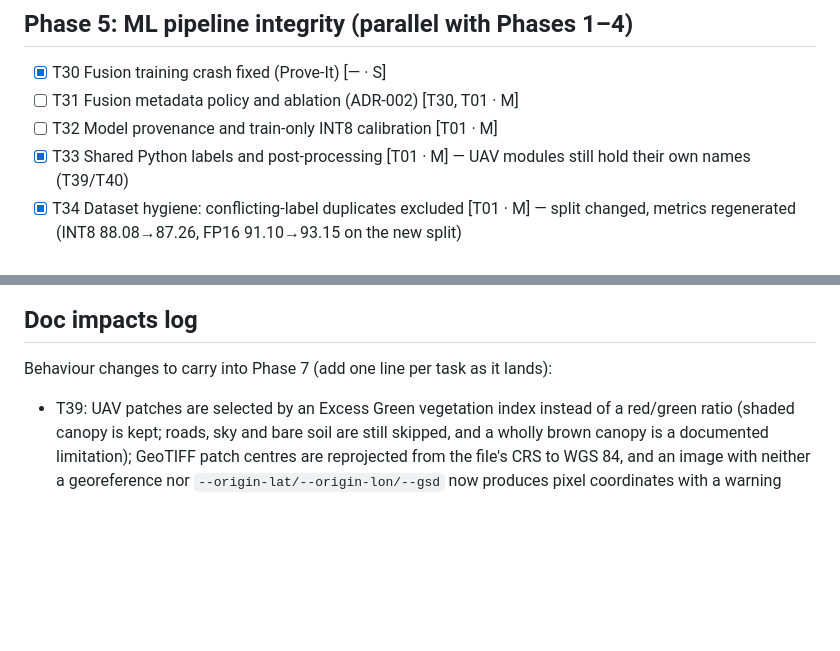
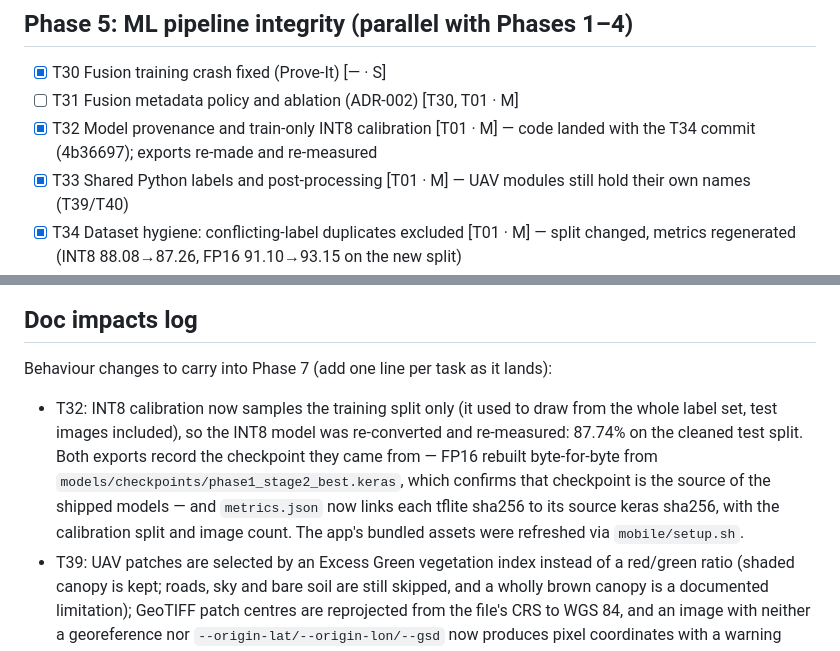
Before and after one commit to ahmaddev-codex/maize-disease-detection, a Markdown page: tasks/todo.md, 2 parts joined by grey strips. GitHub-like rendering; blank space fills up the shorter version.

Commit message:
docs(tasks): record T32 — train-only calibration and export provenance
The code for T32 landed with the T34 commit (4b36697); this records what
it changed and what re-running it measured.

- INT8 calibration samples the training split only, so the quantisation
  ranges are no longer fitted on the images the model is scored against
- the INT8 export was re-made on that basis and re-measured: 87.74% on
  the cleaned test split (87.26% with the old leaky calibration)
- FP16 rebuilt byte-for-byte from models/checkpoints/phase1_stage2_best
  .keras, which confirms that checkpoint produced the shipped models
- metrics.json now ties each tflite sha256 to its source keras sha256,
  with the calibration split and image count

```diff
--- a/tasks/todo.md
+++ b/tasks/todo.md
@@ -58,7 +58,7 @@ Legend: `[ ]` todo · `[~]` in progress · `[x]` done. Brackets after a title li
 ## Phase 5: ML pipeline integrity (parallel with Phases 1–4)
 - [x] T30 Fusion training crash fixed (Prove-It) [— · S]
 - [ ] T31 Fusion metadata policy and ablation (ADR-002) [T30, T01 · M]
-- [ ] T32 Model provenance and train-only INT8 calibration [T01 · M]
+- [x] T32 Model provenance and train-only INT8 calibration [T01 · M] — code landed with the T34 commit (4b36697); exports re-made and re-measured
 - [x] T33 Shared Python labels and post-processing [T01 · M] — UAV modules still hold their own names (T39/T40)
 - [x] T34 Dataset hygiene: conflicting-label duplicates excluded [T01 · M] — split changed, metrics regenerated (INT8 88.08→87.26, FP16 91.10→93.15 on the new split)
 - [x] T35 Python 3.11 env, requirements, truthful `run_all` banner [— · S]
@@ -98,6 +98,7 @@ Legend: `[ ]` todo · `[~]` in progress · `[x]` done. Brackets after a title li
 
 ## Doc impacts log
 Behaviour changes to carry into Phase 7 (add one line per task as it lands):
+- T32: INT8 calibration now samples the training split only (it used to draw from the whole label set, test images included), so the INT8 model was re-converted and re-measured: 87.74% on the cleaned test split. Both exports record the checkpoint they came from — FP16 rebuilt byte-for-byte from `models/checkpoints/phase1_stage2_best.keras`, which confirms that checkpoint is the source of the shipped models — and `metrics.json` now links each tflite sha256 to its source keras sha256, with the calibration split and image count. The app's bundled assets were refreshed via `mobile/setup.sh`.
 - T39: UAV patches are selected by an Excess Green vegetation index instead of a red/green ratio (shaded canopy is kept; roads, sky and bare soil are still skipped, and a wholly brown canopy is a documented limitation); GeoTIFF patch centres are reprojected from the file's CRS to WGS 84, and an image with neither a georeference nor `--origin-lat/--origin-lon/--gsd` now produces pixel coordinates with a warning instead of invented coordinates near Ibadan. Demo output carries no coordinates at all.
 - T37/T38: the diverged root `uav/` copy is deleted (ADR-004: `src/phase5_uav` is canonical) and `deployment.uav.*` are warning shims; the UAV survey no longer reports "Dominant: Healthy" for a mostly healthy field, demo rows are flagged `synthetic` with no invented latency, a run without timings reports no latency at all, and importing the module no longer switches matplotlib to Agg.
 - T34: `labels.csv` is now generated by a tested module (`build_labels.py`) that applies `data/annotations/exclusions.csv`; the two byte-identical pairs carrying conflicting Blight/GLS labels are resolved (one copy of each dropped after visual review — still to be confirmed by an agronomist) and `run_all.sh` refuses to write a set that still has one. The split therefore changed (4,188 → 4,186 images) and metrics.json was regenerated: INT8 87.26%, FP16 93.15% on the new test split — papers must quote the new numbers and note the split change.
```
